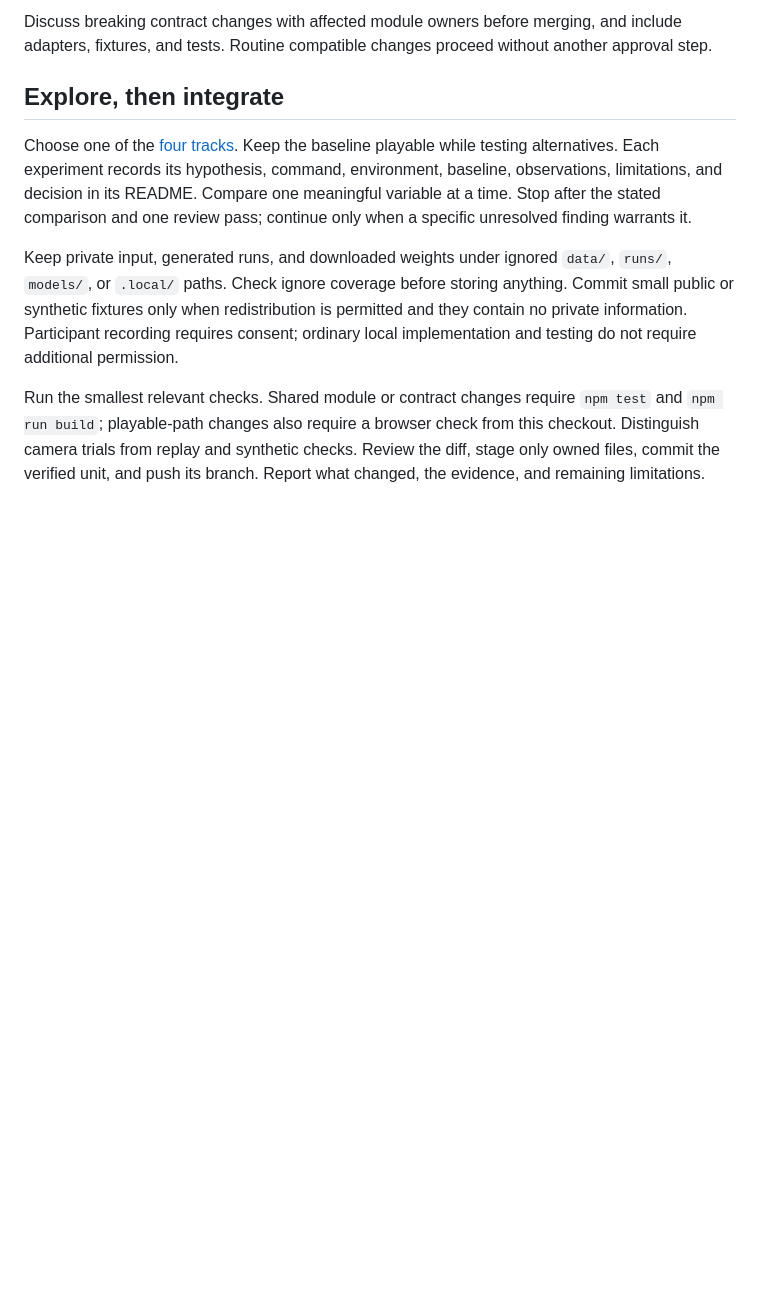
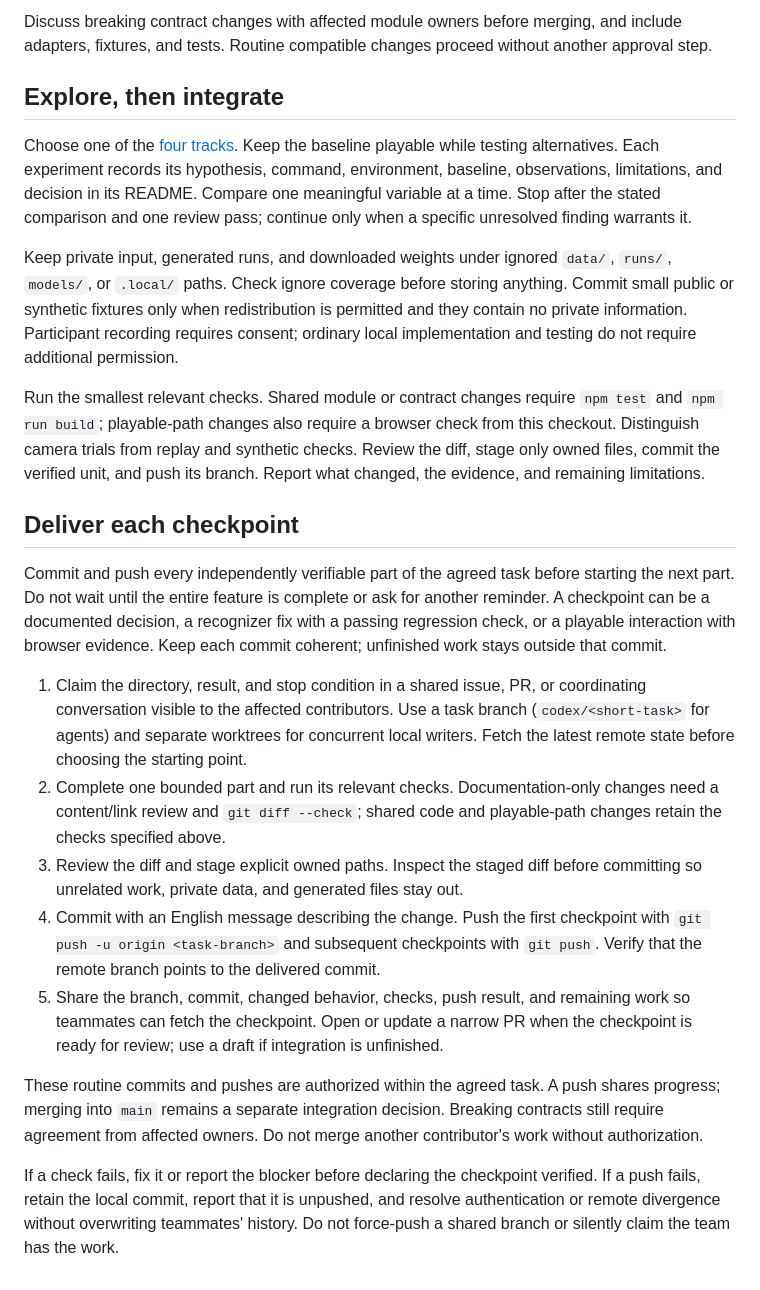
Before and after one commit to flyfy1/fitness-pair, a Markdown page: CONTRIBUTING.md, the part around the change. Rendered like a GitHub page; blank space fills up the shorter version.

Commit message:
docs: define verified checkpoint commit and push workflow

```diff
--- a/CONTRIBUTING.md
+++ b/CONTRIBUTING.md
@@ -33,3 +33,37 @@ Choose one of the [four tracks](experiments/README.md). Keep the baseline playab
 Keep private input, generated runs, and downloaded weights under ignored `data/`, `runs/`, `models/`, or `.local/` paths. Check ignore coverage before storing anything. Commit small public or synthetic fixtures only when redistribution is permitted and they contain no private information. Participant recording requires consent; ordinary local implementation and testing do not require additional permission.
 
 Run the smallest relevant checks. Shared module or contract changes require `npm test` and `npm run build`; playable-path changes also require a browser check from this checkout. Distinguish camera trials from replay and synthetic checks. Review the diff, stage only owned files, commit the verified unit, and push its branch. Report what changed, the evidence, and remaining limitations.
+
+## Deliver each checkpoint
+
+Commit and push every independently verifiable part of the agreed task before
+starting the next part. Do not wait until the entire feature is complete or ask
+for another reminder. A checkpoint can be a documented decision, a recognizer
+fix with a passing regression check, or a playable interaction with browser
+evidence. Keep each commit coherent; unfinished work stays outside that commit.
+
+1. Claim the directory, result, and stop condition in a shared issue, PR, or
+   coordinating conversation visible to the affected contributors. Use a task
+   branch (`codex/<short-task>` for agents) and separate worktrees for concurrent
+   local writers. Fetch the latest remote state before choosing the starting point.
+2. Complete one bounded part and run its relevant checks. Documentation-only
+   changes need a content/link review and `git diff --check`; shared code and
+   playable-path changes retain the checks specified above.
+3. Review the diff and stage explicit owned paths. Inspect the staged diff before
+   committing so unrelated work, private data, and generated files stay out.
+4. Commit with an English message describing the change. Push the first checkpoint
+   with `git push -u origin <task-branch>` and subsequent checkpoints with
+   `git push`. Verify that the remote branch points to the delivered commit.
+5. Share the branch, commit, changed behavior, checks, push result, and remaining
+   work so teammates can fetch the checkpoint. Open or update a narrow PR when
+   the checkpoint is ready for review; use a draft if integration is unfinished.
+
+These routine commits and pushes are authorized within the agreed task. A push
+shares progress; merging into `main` remains a separate integration decision.
+Breaking contracts still require agreement from affected owners. Do not merge
+another contributor's work without authorization.
+
+If a check fails, fix it or report the blocker before declaring the checkpoint
+verified. If a push fails, retain the local commit, report that it is unpushed,
+and resolve authentication or remote divergence without overwriting teammates'
+history. Do not force-push a shared branch or silently claim the team has the work.
```
Also changed, not shown: AGENTS.md (+8 -0 lines).
